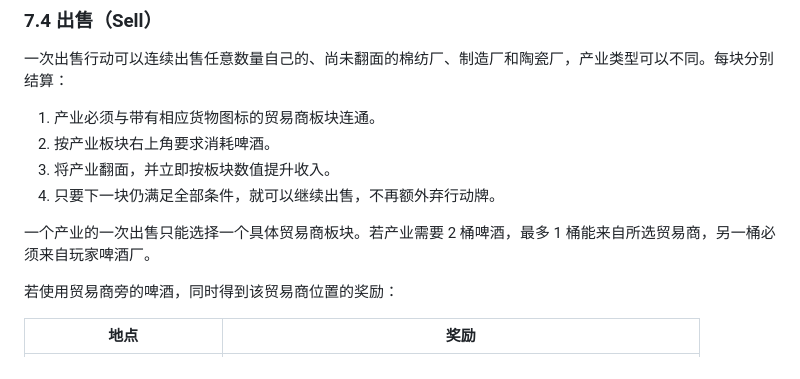
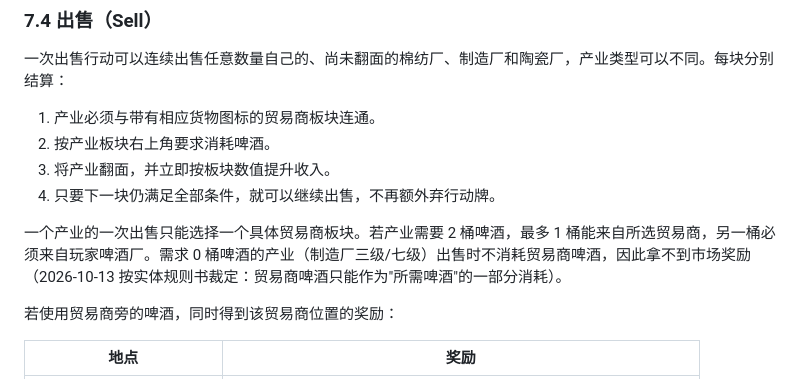
Before and after one commit to js19950276/Interview-learning, a Markdown page: Brass-Birmingham/RULES.md, the part around the change. GitHub-like rendering.

```diff
--- a/Brass-Birmingham/RULES.md
+++ b/Brass-Birmingham/RULES.md
@@ -237,7 +237,7 @@
 3. 将产业翻面，并立即按板块数值提升收入。
 4. 只要下一块仍满足全部条件，就可以继续出售，不再额外弃行动牌。
 
-一个产业的一次出售只能选择一个具体贸易商板块。若产业需要 2 桶啤酒，最多 1 桶能来自所选贸易商，另一桶必须来自玩家啤酒厂。
+一个产业的一次出售只能选择一个具体贸易商板块。若产业需要 2 桶啤酒，最多 1 桶能来自所选贸易商，另一桶必须来自玩家啤酒厂。需求 0 桶啤酒的产业（制造厂三级/七级）出售时不消耗贸易商啤酒，因此拿不到市场奖励（2026-10-13 按实体规则书裁定：贸易商啤酒只能作为"所需啤酒"的一部分消耗）。
 
 若使用贸易商旁的啤酒，同时得到该贸易商位置的奖励：
 
```
Also changed, not shown: Brass-Birmingham/ui-prototype/RULES.md (+1 -1 lines).
